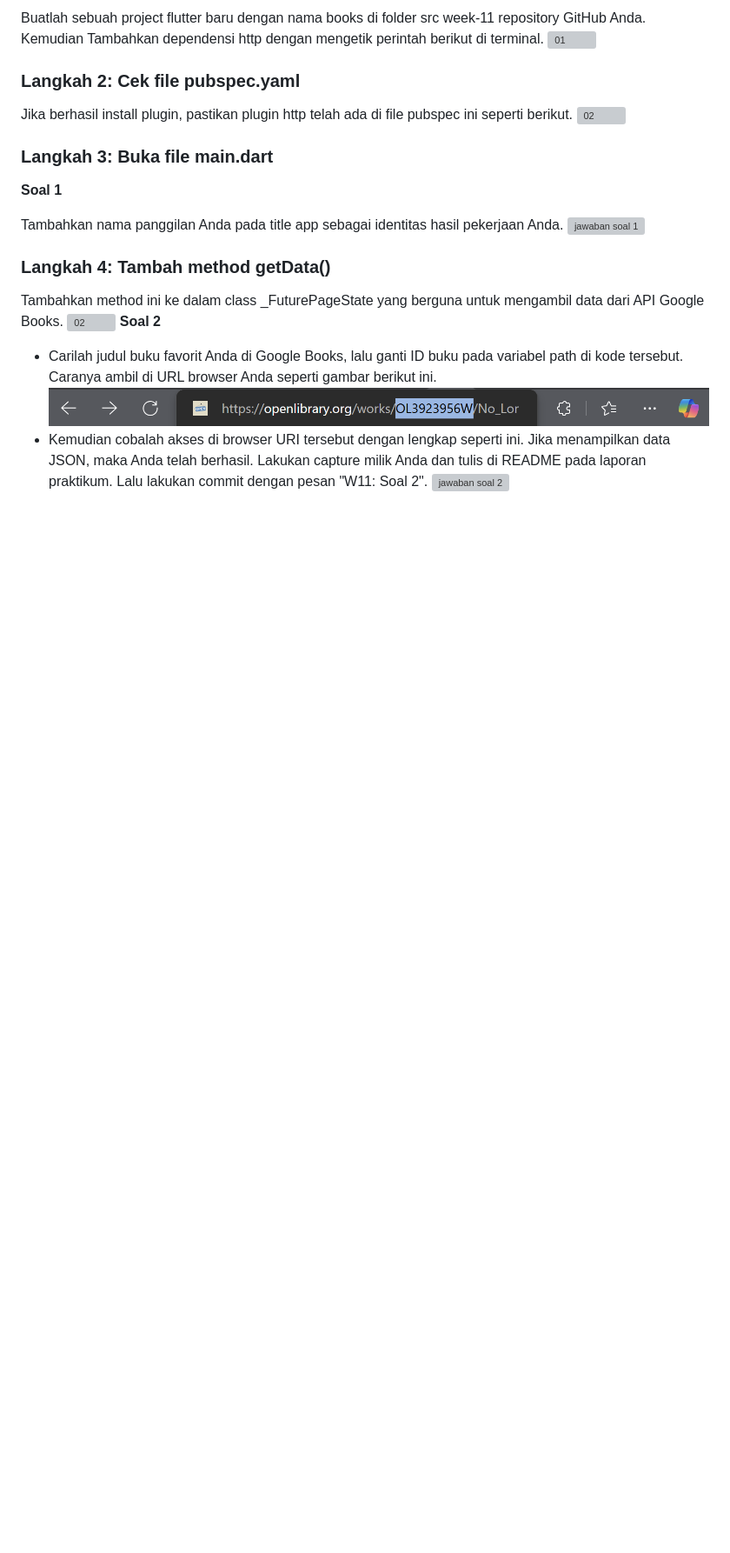
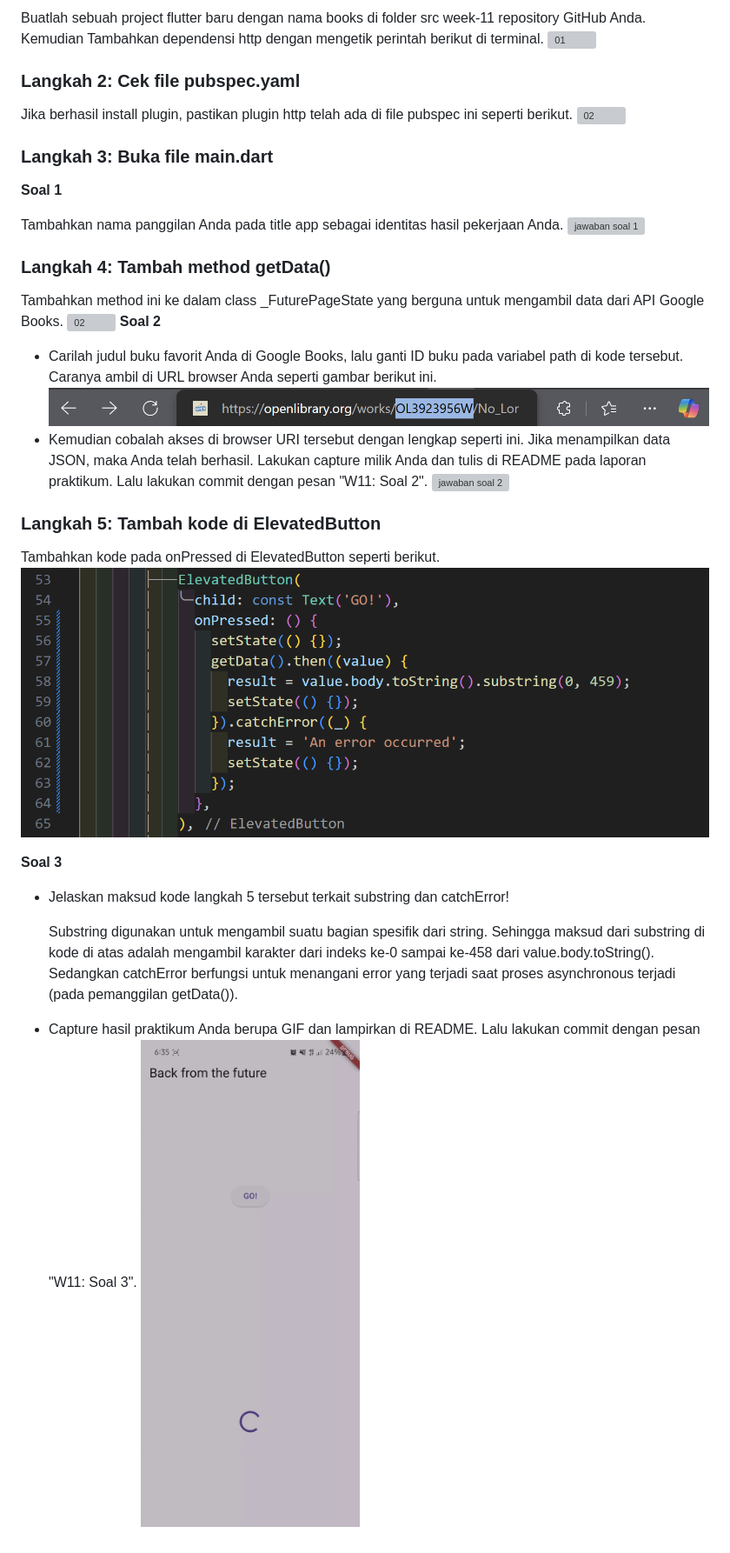
Before and after one commit to mandesss/03-2241720153-PemrogramanMobile, a Markdown page: week 11/src/README.md, the part around the change. Shown: that part at 87% size. Drawn GitHub-style; pictures changed too: week 11/docs/p1/langkah5.png (added), week 11/docs/p1/soal3.gif (added); blank space fills up the shorter version; grey boxes are pictures that could not be loaded.

Commit message:
W11: Soal 3

```diff
--- a/week 11/src/README.md
+++ b/week 11/src/README.md
@@ -30,3 +30,14 @@ Tambahkan method ini ke dalam class _FuturePageState yang berguna untuk mengambi
 ![jawaban soal 2](../../week%2011/docs/p1/soal2-01.png)
 - Kemudian cobalah akses di browser URI tersebut dengan lengkap seperti ini. Jika menampilkan data JSON, maka Anda telah berhasil. Lakukan capture milik Anda dan tulis di README pada laporan praktikum. Lalu lakukan commit dengan pesan "W11: Soal 2".
 ![jawaban soal 2](../../week%2011/docs/p1/soal2-02.png)
+
+### Langkah 5: Tambah kode di ElevatedButton
+Tambahkan kode pada onPressed di ElevatedButton seperti berikut.
+![05](../../week%2011/docs/p1/langkah5.png)
+
+**Soal 3**
+- Jelaskan maksud kode langkah 5 tersebut terkait substring dan catchError!
+
+    Substring digunakan untuk mengambil suatu bagian spesifik dari string. Sehingga maksud dari substring di kode di atas adalah  mengambil karakter dari indeks ke-0 sampai ke-458 dari value.body.toString(). Sedangkan catchError berfungsi untuk menangani error yang terjadi saat proses asynchronous  terjadi (pada pemanggilan getData()).
+- Capture hasil praktikum Anda berupa GIF dan lampirkan di README. Lalu lakukan commit dengan pesan "W11: Soal 3".
+![jawaban soal 3](../../week%2011/docs/p1/soal3.gif)
```
Also changed, not shown: 1 other file.
